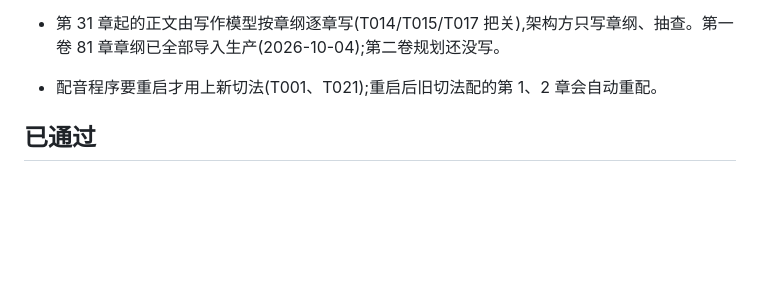
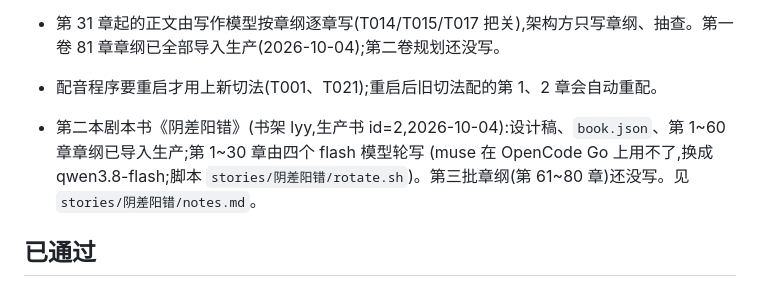
Before and after one commit to yoyoset/huaben, a Markdown page: docs/collab/BOARD.md, the part around the change. Drawn GitHub-style; blank space fills up the shorter version.

Commit message:
《阴差阳错》开书(书架 lyy):全书设计、book.json、第 1~60 章章纲,已导入生产(书 id=2)
- 读者口味与弄假成真不同(耽美、人与非人、偏甜、志异微恐),design.md 开头写了对总则的四处改动
- 第一卷 18 节拍 80 章;两批章纲本地与生产 dry_run 都是零问题、零节奏提醒
- rotate.sh:每章写之前换模型再"备 1 章";第 1~3 章是导入后同一轮补货写的,轮不了
- muse-spark-1.3 在 OpenCode Go 上不可用(-contributor 不支持 chat 协议),第四个换成 qwen3.8-flash

Co-Authored-By: Claude Opus 5.5 <noreply@anthropic.com>

```diff
--- a/docs/collab/BOARD.md
+++ b/docs/collab/BOARD.md
@@ -44,6 +44,8 @@
   第 16、24~27 章仍偏碎(每百字逗号 9.0~9.3),见 `docs/build-log/2026-10-03-smooth-and-batch2.md`。生产定稿到第 4 章,读者往下读或点"预备"就接着放。
 - 第 31 章起的正文由写作模型按章纲逐章写(T014/T015/T017 把关),架构方只写章纲、抽查。第一卷 81 章章纲已全部导入生产(2026-10-04);第二卷规划还没写。
 - 配音程序要重启才用上新切法(T001、T021);重启后旧切法配的第 1、2 章会自动重配。
+- 第二本剧本书《阴差阳错》(书架 lyy,生产书 id=2,2026-10-04):设计稿、`book.json`、第 1~60 章章纲已导入生产;第 1~30 章由四个 flash 模型轮写
+  (muse 在 OpenCode Go 上用不了,换成 qwen3.8-flash;脚本 `stories/阴差阳错/rotate.sh`)。第三批章纲(第 61~80 章)还没写。见 `stories/阴差阳错/notes.md`。
 
 ## 已通过
 
```
